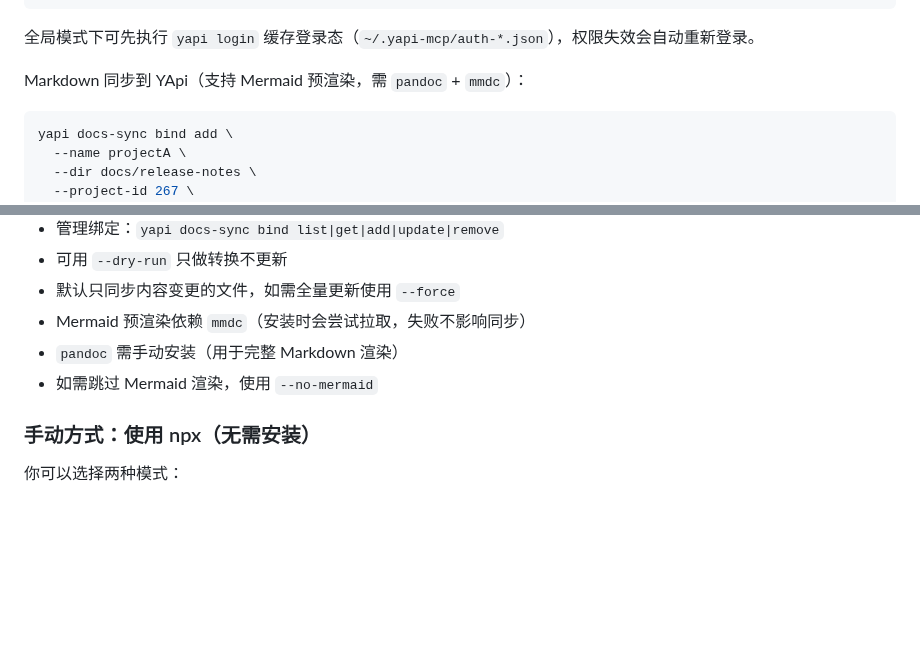
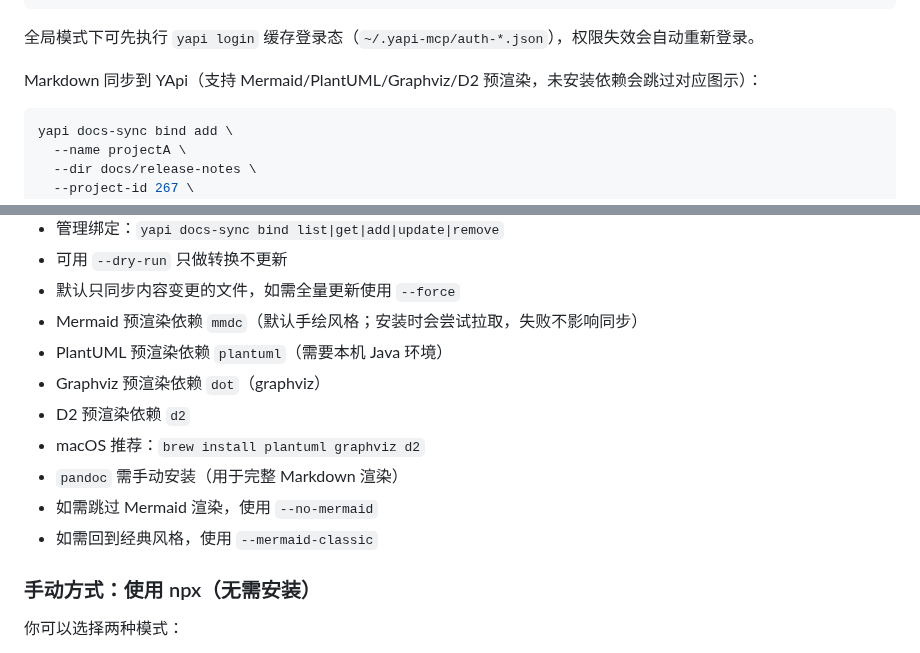
Before and after one commit to leeguooooo/cross-request-master, a Markdown page: packages/yapi-mcp/README.md, 2 parts joined by grey strips. GitHub-like rendering; blank space fills up the shorter version.

Commit message:
docs(docs-sync): document diagram deps

````diff
--- a/packages/yapi-mcp/README.md
+++ b/packages/yapi-mcp/README.md
@@ -116,7 +116,7 @@ yapi --path /api/interface/get --query id=123
 
 全局模式下可先执行 `yapi login` 缓存登录态（`~/.yapi-mcp/auth-*.json`），权限失效会自动重新登录。
 
-Markdown 同步到 YApi（支持 Mermaid 预渲染，需 `pandoc` + `mmdc`）：
+Markdown 同步到 YApi（支持 Mermaid/PlantUML/Graphviz/D2 预渲染，未安装依赖会跳过对应图示）：
 
 ```bash
 yapi docs-sync bind add \
@@ -139,9 +139,14 @@ yapi docs-sync
 - 管理绑定：`yapi docs-sync bind list|get|add|update|remove`
 - 可用 `--dry-run` 只做转换不更新
 - 默认只同步内容变更的文件，如需全量更新使用 `--force`
-- Mermaid 预渲染依赖 `mmdc`（安装时会尝试拉取，失败不影响同步）
+- Mermaid 预渲染依赖 `mmdc`（默认手绘风格；安装时会尝试拉取，失败不影响同步）
+- PlantUML 预渲染依赖 `plantuml`（需要本机 Java 环境）
+- Graphviz 预渲染依赖 `dot`（graphviz）
+- D2 预渲染依赖 `d2`
+- macOS 推荐：`brew install plantuml graphviz d2`
 - `pandoc` 需手动安装（用于完整 Markdown 渲染）
 - 如需跳过 Mermaid 渲染，使用 `--no-mermaid`
+- 如需回到经典风格，使用 `--mermaid-classic`
 
 ### 手动方式：使用 npx（无需安装）
 
````
Also changed, not shown: 1 other file.
